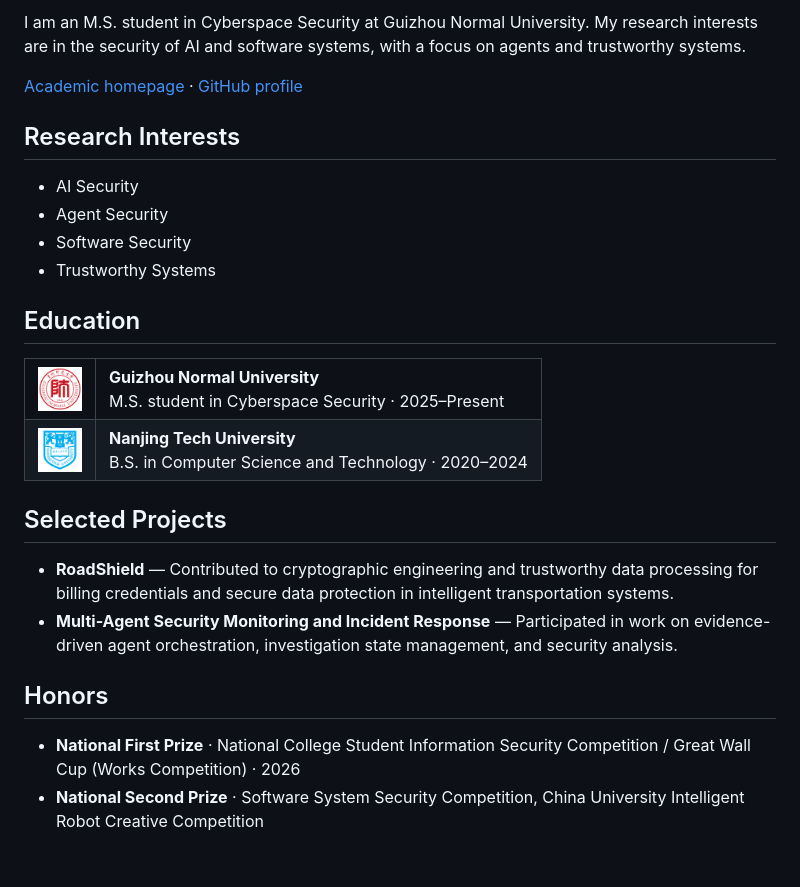
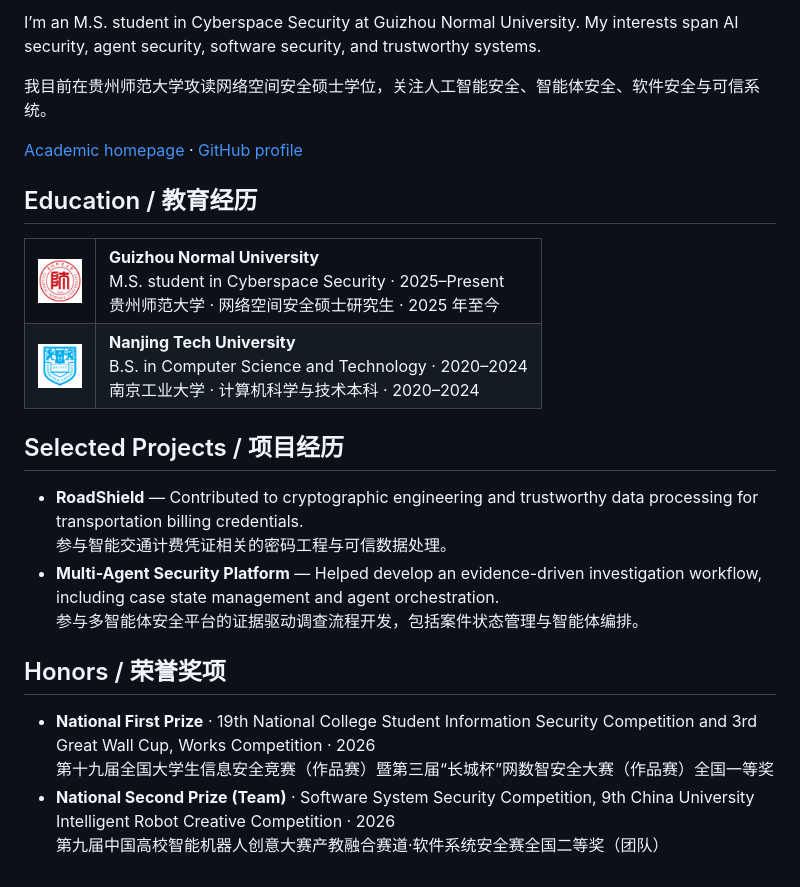
Before and after one commit to zxx122h/zxx122h, a Markdown page: README.md, the part around one of its changes. GitHub-like rendering.

Commit message:
Expand bilingual academic portfolio

```diff
--- a/README.md
+++ b/README.md
@@ -2,38 +2,37 @@
 
-I am an M.S. student in Cyberspace Security at Guizhou Normal University. My research interests are in the security of AI and software systems, with a focus on agents and trustworthy systems.
+I’m an M.S. student in Cyberspace Security at Guizhou Normal University. My interests span AI security, agent security, software security, and trustworthy systems.
+
+<p lang="zh-CN">我目前在贵州师范大学攻读网络空间安全硕士学位，关注人工智能安全、智能体安全、软件安全与可信系统。</p>
 
 [Academic homepage](https://zxx122h.github.io/zxx122h/) · [GitHub profile](https://github.com/zxx122h)
 
-## Research Interests
-
-- AI Security
-- Agent Security
-- Software Security
-- Trustworthy Systems
-
-## Education
+## Education / 教育经历
 
 <table aria-label="Education">
   <tbody>
     <tr>
       <td align="center"><img src="assets/guizhou-normal-university.png" width="44" height="44" alt=""></td>
-      <td><strong>Guizhou Normal University</strong><br>M.S. student in Cyberspace Security · 2025–Present</td>
+      <td><strong>Guizhou Normal University</strong><br>M.S. student in Cyberspace Security · 2025–Present<br><span lang="zh-CN">贵州师范大学 · 网络空间安全硕士研究生 · 2025 年至今</span></td>
     </tr>
     <tr>
       <td align="center"><img src="assets/nanjing-tech-university.png" width="44" height="44" alt=""></td>
-      <td><strong>Nanjing Tech University</strong><br>B.S. in Computer Science and Technology · 2020–2024</td>
+      <td><strong>Nanjing Tech University</strong><br>B.S. in Computer Science and Technology · 2020–2024<br><span lang="zh-CN">南京工业大学 · 计算机科学与技术本科 · 2020–2024</span></td>
     </tr>
   </tbody>
 </table>
 
-## Selected Projects
+## Selected Projects / 项目经历
 
-- **RoadShield** — Contributed to cryptographic engineering and trustworthy data processing for billing credentials and secure data protection in intelligent transportation systems.
-- **Multi-Agent Security Monitoring and Incident Response** — Participated in work on evidence-driven agent orchestration, investigation state management, and security analysis.
+- **RoadShield** — Contributed to cryptographic engineering and trustworthy data processing for transportation billing credentials.<br>
+  <span lang="zh-CN">参与智能交通计费凭证相关的密码工程与可信数据处理。</span>
+- **Multi-Agent Security Platform** — Helped develop an evidence-driven investigation workflow, including case state management and agent orchestration.<br>
+  <span lang="zh-CN">参与多智能体安全平台的证据驱动调查流程开发，包括案件状态管理与智能体编排。</span>
 
-## Honors
+## Honors / 荣誉奖项
 
-- **National First Prize** · National College Student Information Security Competition / Great Wall Cup (Works Competition) · 2026
-- **National Second Prize** · Software System Security Competition, China University Intelligent Robot Creative Competition
+- **National First Prize** · 19th National College Student Information Security Competition and 3rd Great Wall Cup, Works Competition · 2026<br>
+  <span lang="zh-CN">第十九届全国大学生信息安全竞赛（作品赛）暨第三届“长城杯”网数智安全大赛（作品赛）全国一等奖</span>
+- **National Second Prize (Team)** · Software System Security Competition, 9th China University Intelligent Robot Creative Competition · 2026<br>
+  <span lang="zh-CN">第九届中国高校智能机器人创意大赛产教融合赛道·软件系统安全赛全国二等奖（团队）</span>
 
 <!-- Publications: add only verified published or accepted work. -->
```
Also changed, not shown: other parts of README.md (+1 -1 lines), docs/assets/guizhou-normal-university.png (added), docs/assets/nanjing-tech-university.png (added), 2 other files.
